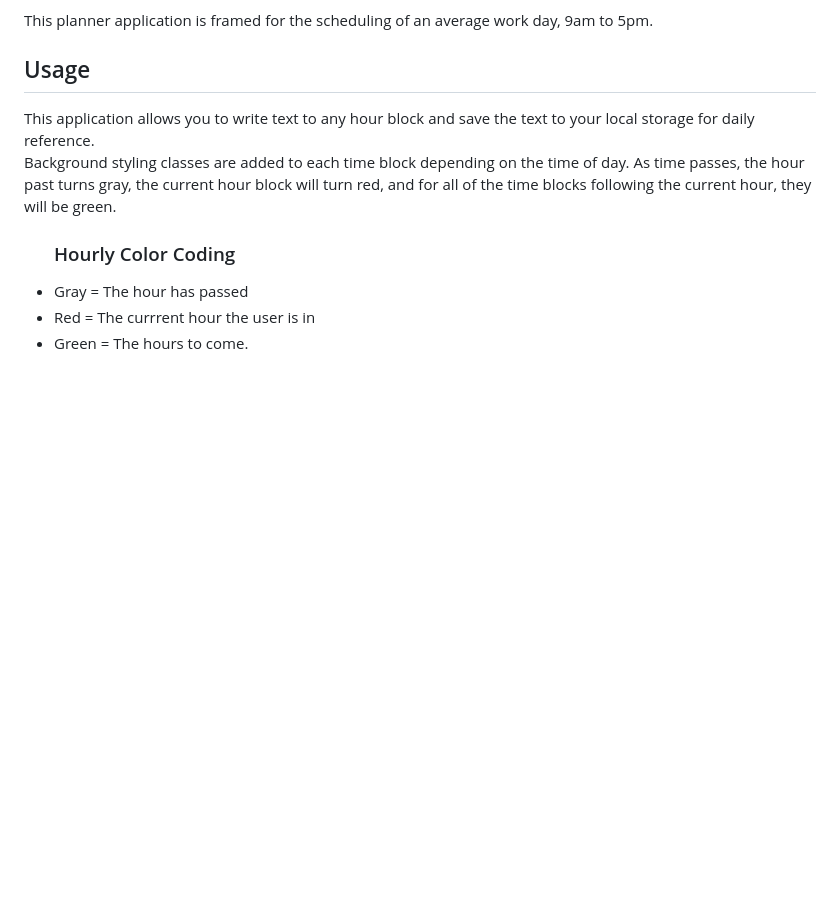
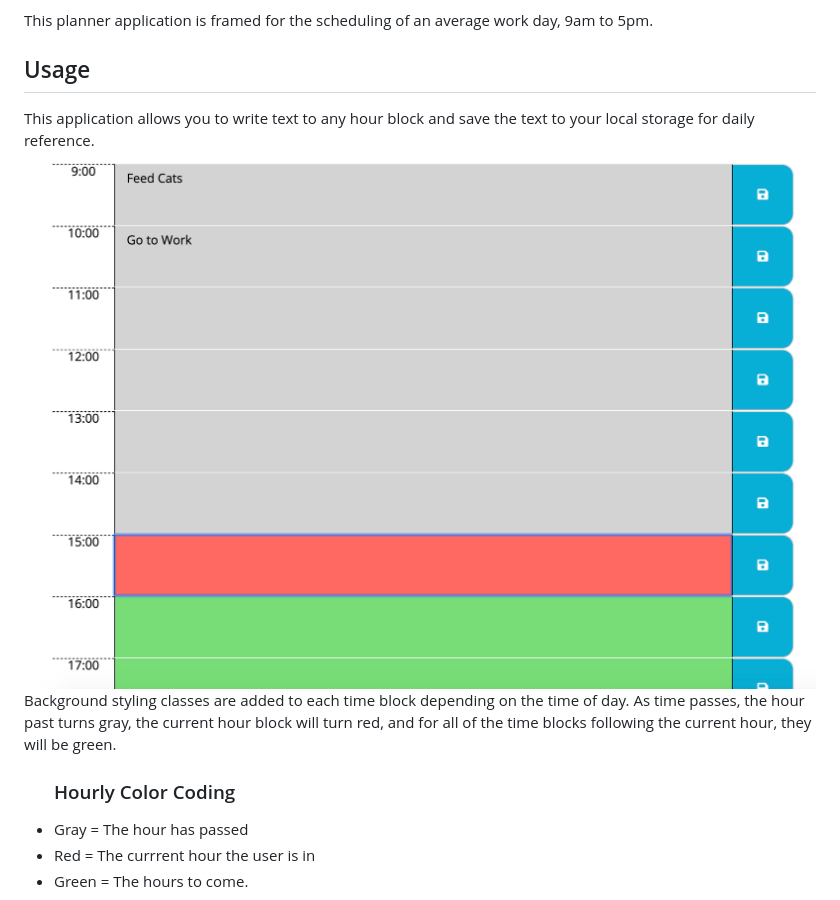
Before and after one commit to shelbypalumbo/Day-Planner, a Markdown page: README.md, the part around the change. Rendered like a GitHub page; pictures changed too: dayplan.png (added); blank space fills up the shorter version.

Commit message:
completed local storage and README doc.

```diff
--- a/README.md
+++ b/README.md
@@ -3,7 +3,7 @@
 This planner application is framed for the scheduling of an average work day, 9am to 5pm.
 <h2>Usage</h2>
 This application allows you to write text to any hour block and save the text to your local storage for daily reference.
-
+<img src="dayplan.png" alt="dayplanner_view">
 Background styling classes are added to each time block depending on the time of day.
 As time passes, the hour past turns gray, the current hour block will turn red, and for all of the time blocks following the current hour, they will be green.
 <ul>
```
Also changed, not shown: 1 other file.
